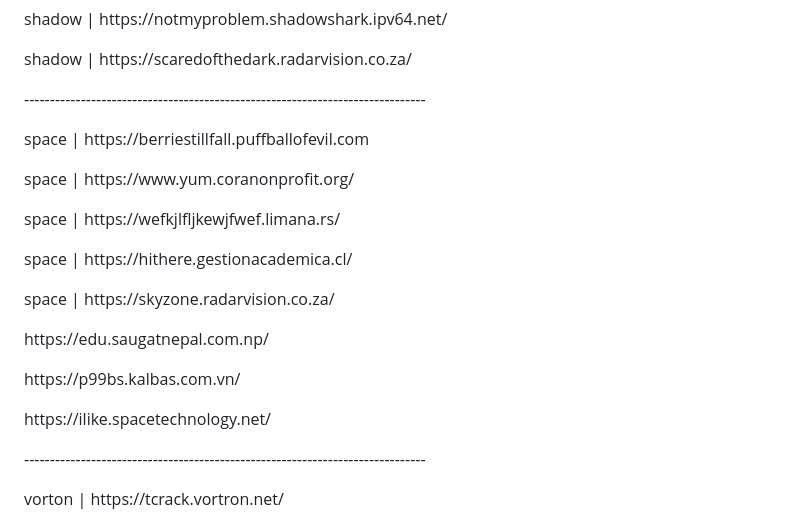
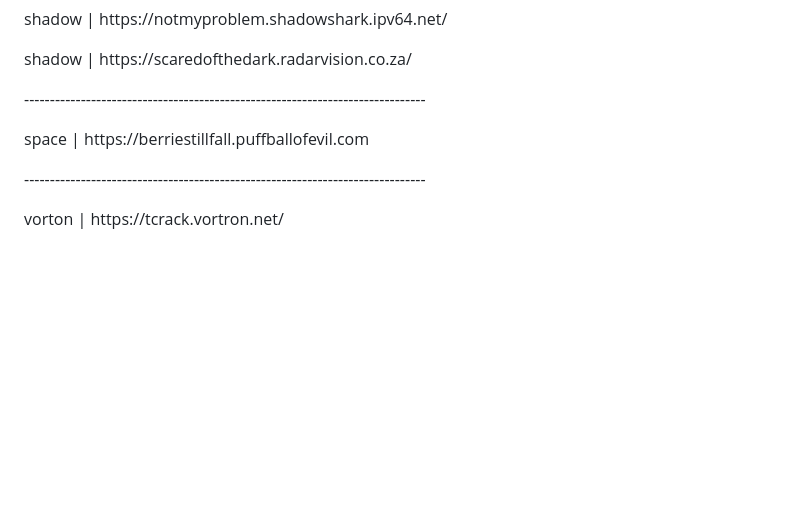
Before and after one commit to Nebula-X-Development/Nebula-X, a Markdown page: links (not Nebula).md, the part around the change. Rendered like a GitHub page; blank space fills up the shorter version.

```diff
--- a/links (not Nebula).md
+++ b/links (not Nebula).md
@@ -29,13 +29,6 @@ shadow | https://notmyproblem.shadowshark.ipv64.net/<p/>
 shadow | https://scaredofthedark.radarvision.co.za/<p/>
 ------------------------------------------------------------------------------  <p/>
 space | https://berriestillfall.puffballofevil.com   <p/>
-space | https://www.yum.coranonprofit.org/<p/>
-space | https://wefkjlfljkewjfwef.limana.rs/<p/>
-space | https://hithere.gestionacademica.cl/<p/>
-space | https://skyzone.radarvision.co.za/<p/>
-https://edu.saugatnepal.com.np/<p/>
-https://p99bs.kalbas.com.vn/<p/>
-https://ilike.spacetechnology.net/<p/>
 ------------------------------------------------------------------------------   <p/>
 vorton | https://tcrack.vortron.net/                 <p/>
 ------------------------------------------------------------------------------   <p/>
```
